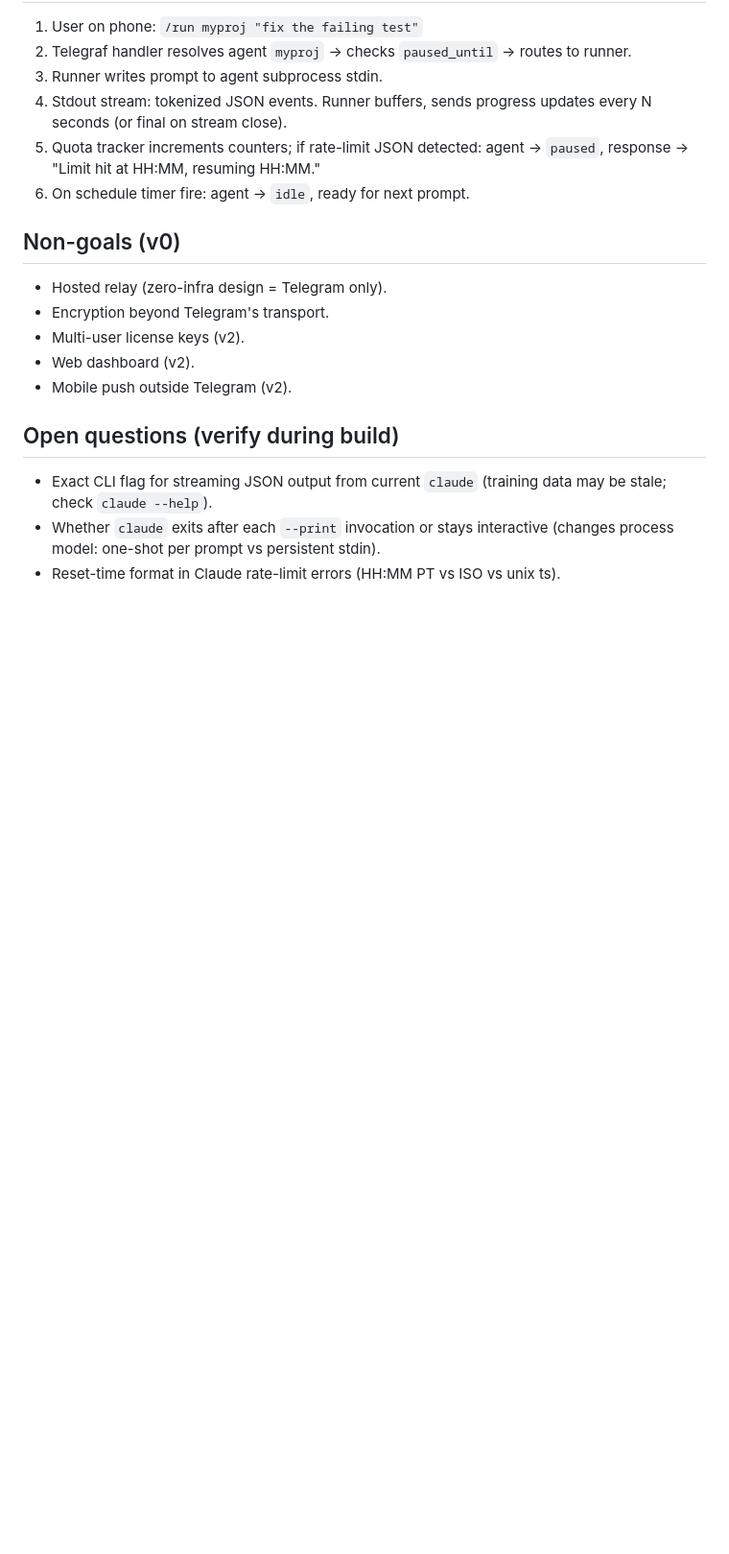
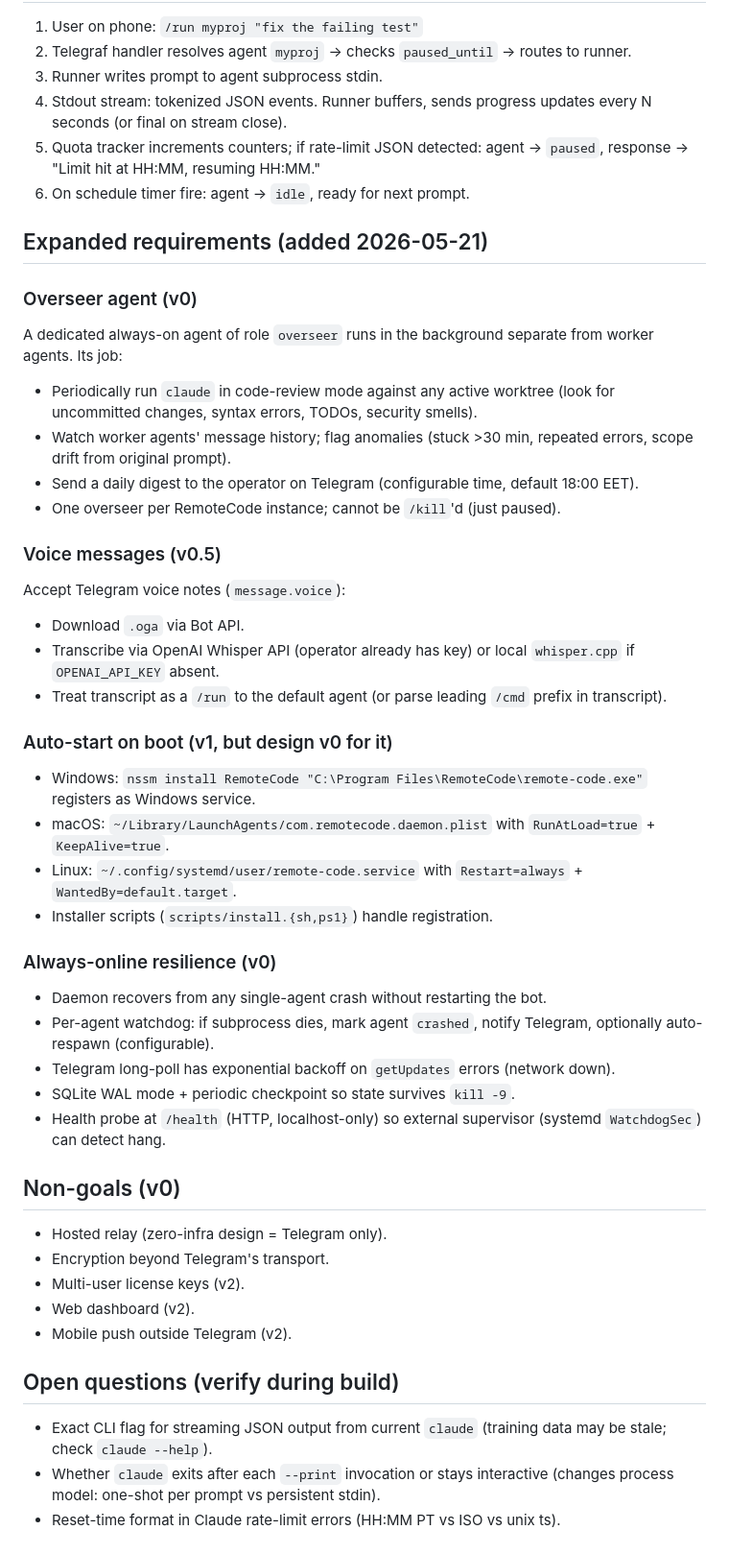
Before and after one commit to Karolis332/remote-code, a Markdown page: docs/ARCHITECTURE.md, the part around the change. Shown at 96% size. GitHub-like rendering; blank space fills up the shorter version.

Commit message:
spec: overseer agent, voice messages, auto-start, always-on resilience

```diff
--- a/docs/ARCHITECTURE.md
+++ b/docs/ARCHITECTURE.md
@@ -80,6 +80,34 @@ Detects platform, downloads Node/Bun if missing, clones repo, registers service.
 5. Quota tracker increments counters; if rate-limit JSON detected: agent → `paused`, response → "Limit hit at HH:MM, resuming HH:MM."
 6. On schedule timer fire: agent → `idle`, ready for next prompt.
 
+## Expanded requirements (added 2026-05-21)
+
+### Overseer agent (v0)
+A dedicated always-on agent of role `overseer` runs in the background separate from worker agents. Its job:
+- Periodically run `claude` in code-review mode against any active worktree (look for uncommitted changes, syntax errors, TODOs, security smells).
+- Watch worker agents' message history; flag anomalies (stuck >30 min, repeated errors, scope drift from original prompt).
+- Send a daily digest to the operator on Telegram (configurable time, default 18:00 EET).
+- One overseer per RemoteCode instance; cannot be `/kill`'d (just paused).
+
+### Voice messages (v0.5)
+Accept Telegram voice notes (`message.voice`):
+- Download `.oga` via Bot API.
+- Transcribe via OpenAI Whisper API (operator already has key) or local `whisper.cpp` if `OPENAI_API_KEY` absent.
+- Treat transcript as a `/run` to the default agent (or parse leading `/cmd` prefix in transcript).
+
+### Auto-start on boot (v1, but design v0 for it)
+- Windows: `nssm install RemoteCode "C:\Program Files\RemoteCode\remote-code.exe"` registers as Windows service.
+- macOS: `~/Library/LaunchAgents/com.remotecode.daemon.plist` with `RunAtLoad=true` + `KeepAlive=true`.
+- Linux: `~/.config/systemd/user/remote-code.service` with `Restart=always` + `WantedBy=default.target`.
+- Installer scripts (`scripts/install.{sh,ps1}`) handle registration.
+
+### Always-online resilience (v0)
+- Daemon recovers from any single-agent crash without restarting the bot.
+- Per-agent watchdog: if subprocess dies, mark agent `crashed`, notify Telegram, optionally auto-respawn (configurable).
+- Telegram long-poll has exponential backoff on `getUpdates` errors (network down).
+- SQLite WAL mode + periodic checkpoint so state survives `kill -9`.
+- Health probe at `/health` (HTTP, localhost-only) so external supervisor (systemd `WatchdogSec`) can detect hang.
+
 ## Non-goals (v0)
 
 - Hosted relay (zero-infra design = Telegram only).
```
